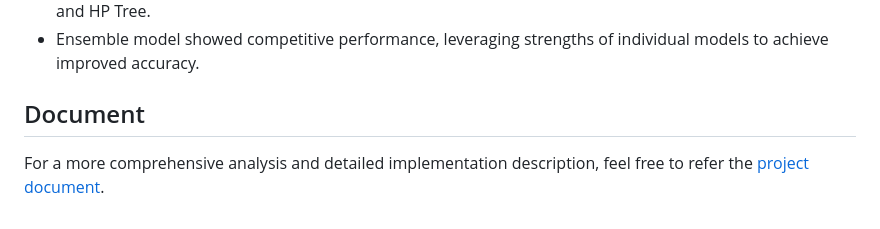
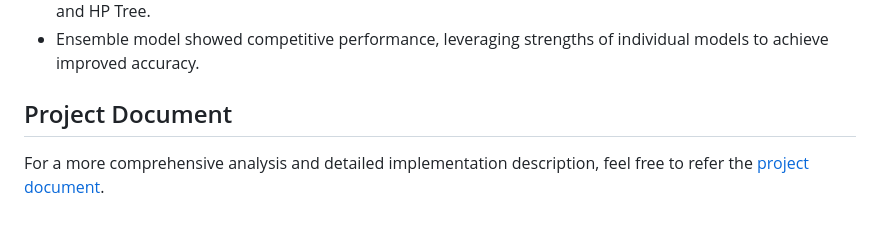
Before and after one commit to Jenson752/JensonPortfolio.github.io, a Markdown page: Projects/DMPM/README.md, the part around the change. Drawn GitHub-style.

```diff
--- a/Projects/DMPM/README.md
+++ b/Projects/DMPM/README.md
@@ -87,5 +87,5 @@ The [customer churning dataset](https://www.kaggle.com/datasets/whenamancodes/cr
 - HP models consistently outperformed others in accuracy and misclassification rates, especially HP Forest and HP Tree.
 - Ensemble model showed competitive performance, leveraging strengths of individual models to achieve improved accuracy.
 
-## Document
+## Project Document
 For a more comprehensive analysis and detailed implementation description, feel free to refer the [project document](https://docs.google.com/document/d/e/2PACX-1vSnwY0NoWIPwtrNVzbBqRh7EhKSHsiPZGshnGLF-tKqmPyZ8QgEFjJXa56EGNGV7g/pub).
```
